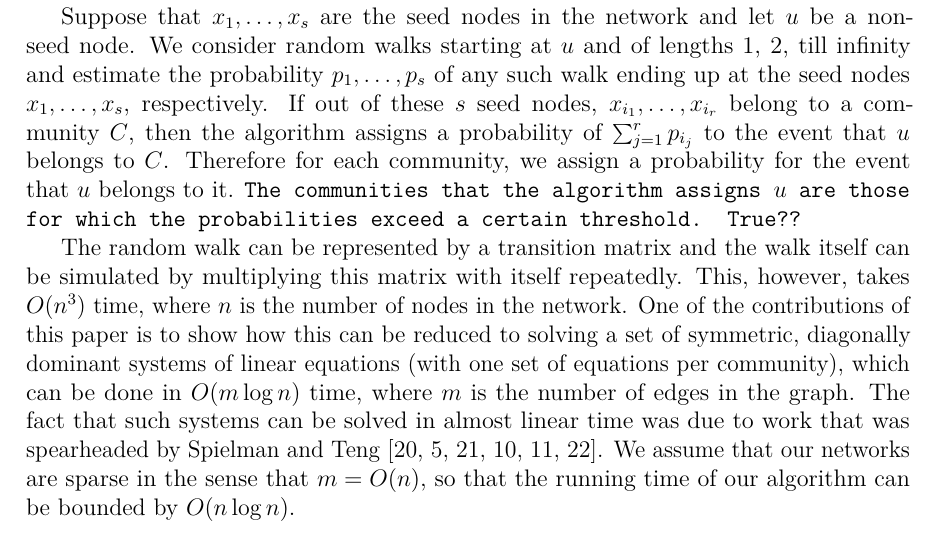
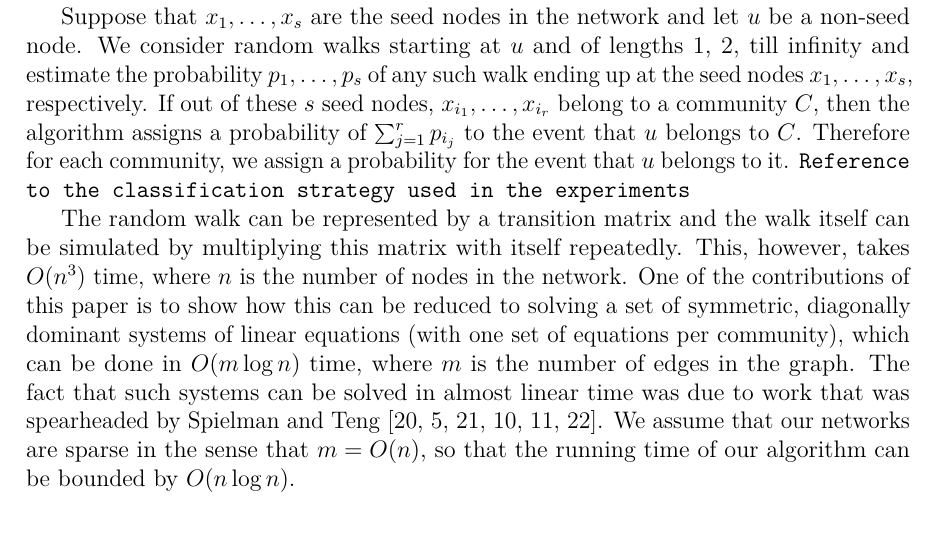
Before and after one commit to asifbanka/CommunityDetection, a LaTeX paper (paper/main.tex, which reads paper/the_model.tex): part of page 6 of 20, cut so that both start at the same text. Compiled offline with pdfLaTeX.

Commit message:
some changes to the model

```diff
--- a/paper/the_model.tex
+++ b/paper/the_model.tex
@@ -14,8 +14,7 @@ seed nodes $x_1, \ldots, x_s$, respectively. If out of these~$s$ seed nodes,
 $x_{i_1}, \ldots, x_{i_r}$ belong to a community~$C$, then the algorithm assigns
 a probability of $\sum_{j = 1}^r p_{i_j}$ to the event that~$u$ belongs to~$C$.
 Therefore for each community, we assign a probability for the event that~$u$ belongs
-to it. \texttt{The communities that the algorithm assigns~$u$ are those for which
-the probabilities exceed a certain threshold. True??}
+to it. \texttt{Reference to the classification strategy used in the experiments}
 
 The random walk can be represented by a transition matrix and the walk itself can be simulated
 by multiplying this matrix with itself repeatedly. This, however, takes $O(n^3)$
```
